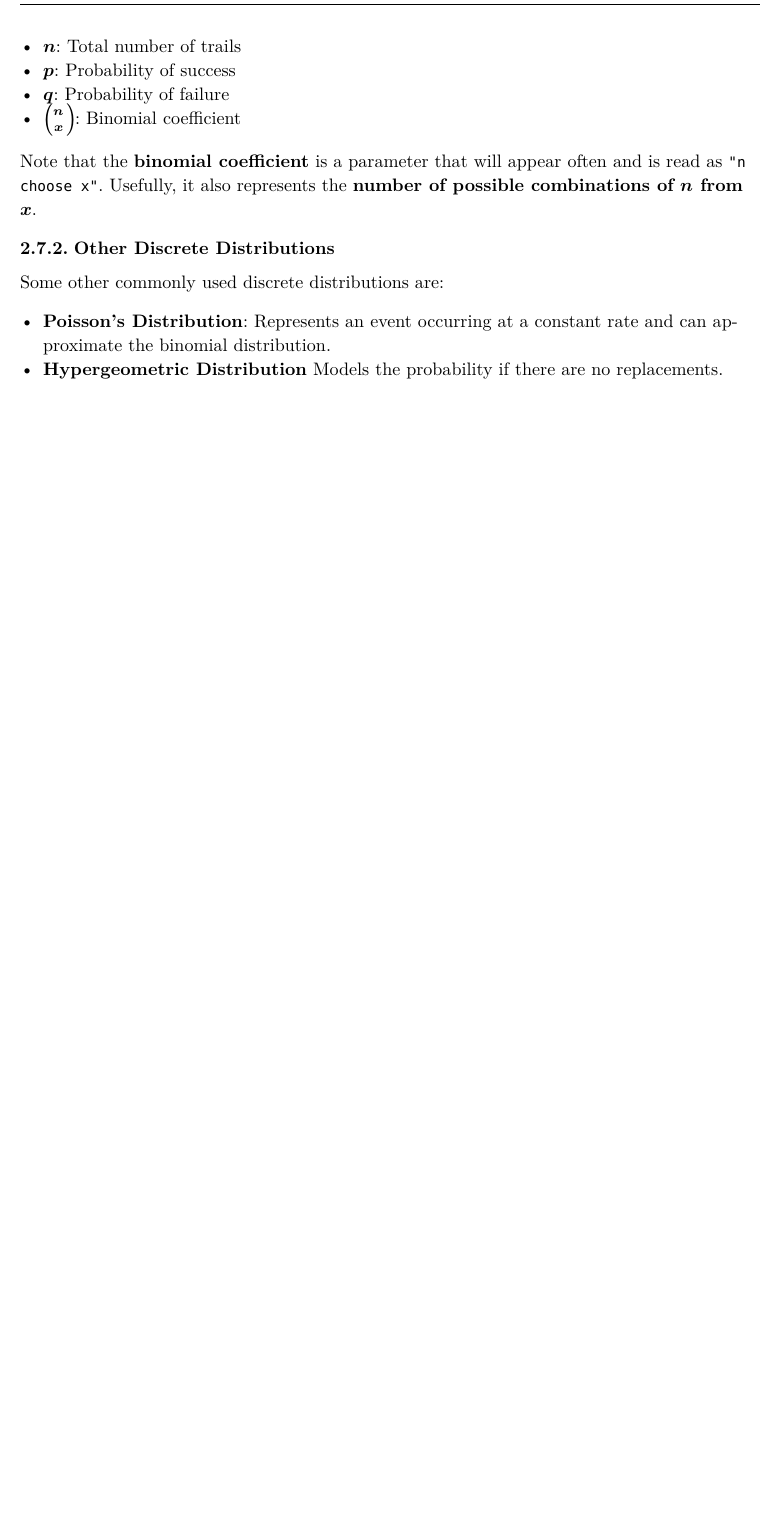
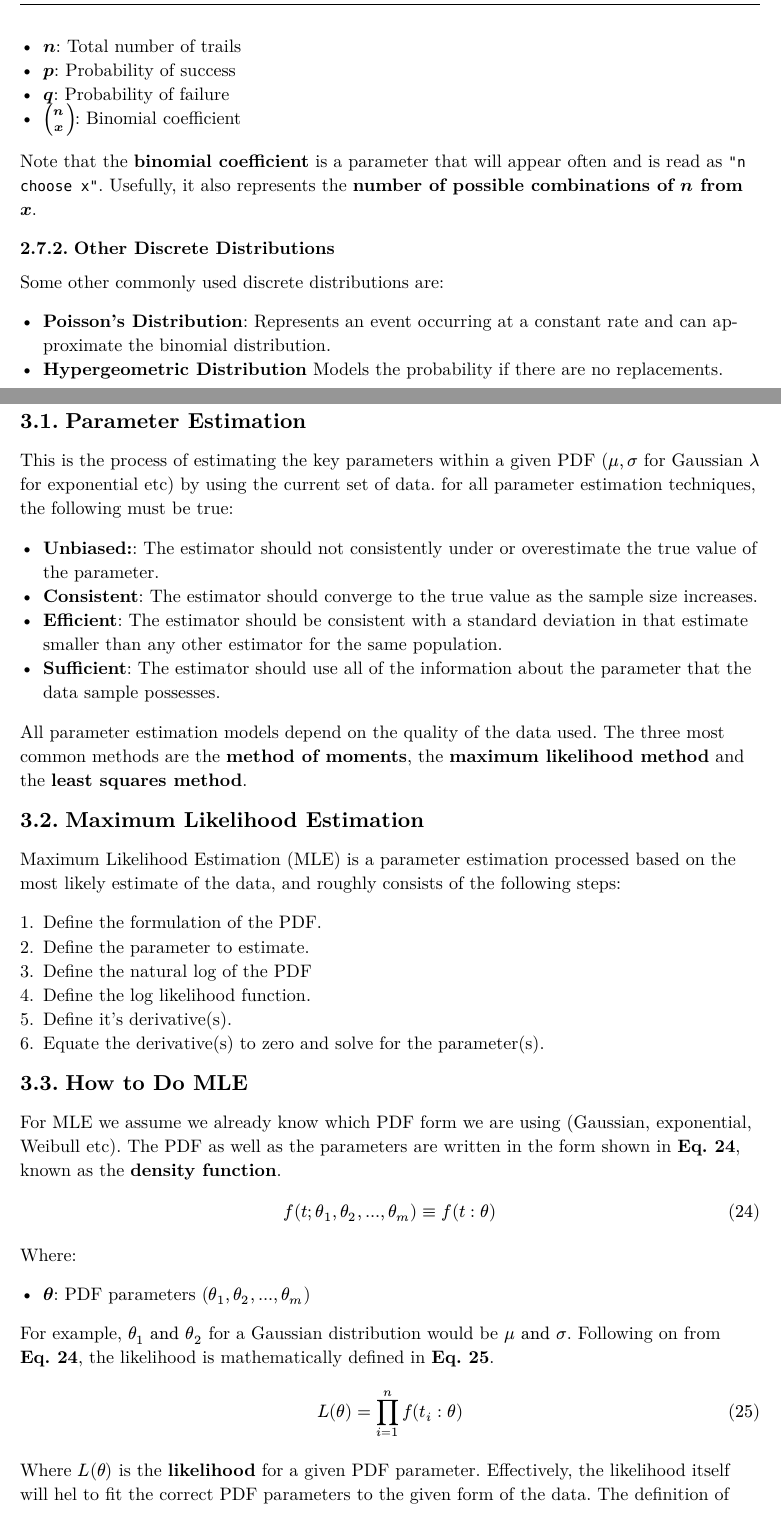
Before and after one commit to Fasuy-git/SESA6085, a Typst document (main.typ, which reads lecture_3/lecture_3.typ): part of page 14 of 14 before the commit and two parts of pages 15 and 16 of 17 after it, the two joined at a grey line, cut so that both start at the same text, the shorter picture padded with empty space. The pictures show the PDF file main.pdf that the author committed with the source.

Commit message:
Add notes on 30% of lecture 3

```diff
--- /dev/null
+++ b/lecture_3/lecture_3.typ
@@ -0,0 +1,63 @@
+#import "../template.typ": *
+
+= Lecture 3
+
+== Parameter Estimation
+
+This is the process of estimating the key parameters within a given PDF ($mu , sigma$ for Gaussian $lambda$ for exponential etc) by using the current set of data. for all parameter estimation techniques, the following must be true:
+
+- *Unbiased:*: The estimator should not consistently under or overestimate the true value of the parameter.
+- *Consistent*: The estimator should converge to the true value as the sample size increases.
+- *Efficient*: The estimator should be consistent with a standard deviation in that estimate smaller than any other estimator for the same population.
+- *Sufficient*: The estimator should use all of the information about the parameter that the data sample possesses.
+
+All parameter estimation models depend on the quality of the data used. The three most common methods are the *method of moments*, the *maximum likelihood method* and the *least squares method*.
+
+== Maximum Likelihood Estimation
+
+Maximum Likelihood Estimation (MLE) is a parameter estimation processed based on the most likely estimate of the data, and roughly consists of the following steps:
+
++ Define the formulation of the PDF.
++ Define the parameter to estimate.
++ Define the natural log of the PDF
++ Define the log likelihood function.
++ Define it's derivative(s).
++ Equate the derivative(s) to zero and solve for the parameter(s).
+
+== How to Do MLE
+
+For MLE we assume we already know which PDF form we are using (Gaussian, exponential, Weibull etc). The PDF as well as the parameters are written in the form shown in *@3-density-function*, known as the *density function*.
+
+$
+  f(t; theta_1, theta_2 ,...,theta_m) equiv f(t:theta)
+$<3-density-function>
+
+Where:
+
+- *$theta$*: PDF parameters ($theta_1, theta_2 ,...,theta_m$)
+
+For example, $theta_1 "and" theta_2$ for a Gaussian distribution would be $mu "and" sigma$. Following on from *@3-density-function*, the likelihood is mathematically defined in *@3-likelihood-function*.
+
+$
+  L(theta) = product^n_(i=1)f(t_i:theta)
+$<3-likelihood-function>
+
+Where $L(theta)$ is the *likelihood* for a given PDF parameter. Effectively, the likelihood itself will hel to fit the correct PDF parameters to the given form of the data. The definition of $L(theta)$ has its issues however, mainly that the product of the probabilities reduce very quickly and so instead the log-likelihood is used, defined in *@3-log-likelihood-function*.
+
+$
+  l(theta) = log L(theta)
+$<3-log-likelihood-function>
+
+Where $l(theta)$ is the log-likelihood and gets around the issue of very small probabilities. The maximum likelihood estimators of the PDF parameters are written in the notation shown in *@3-most-likely-parameters*.
+
+$
+  accent(theta, hat)_1,accent(theta, hat)_2, ... ,accent(theta, hat)_m
+$<3-most-likely-parameters>
+
+The values of *@3-most-likely-parameters* can be obtained using an optimization algorithm, or can be obtained via analytical equations using the criteria shown in *@3-likelihood-criteria*.
+
+$
+  (diff l)/(diff theta_j) = 0 #h(1cm) j=1,2,...,m
+$<3-likelihood-criteria>
+
+== MLE for a Gaussian Distribution
```
Also changed, not shown: lecture_2/lecture_2.typ (+2 -0 lines), main.typ (+1 -0 lines), main.pdf.
